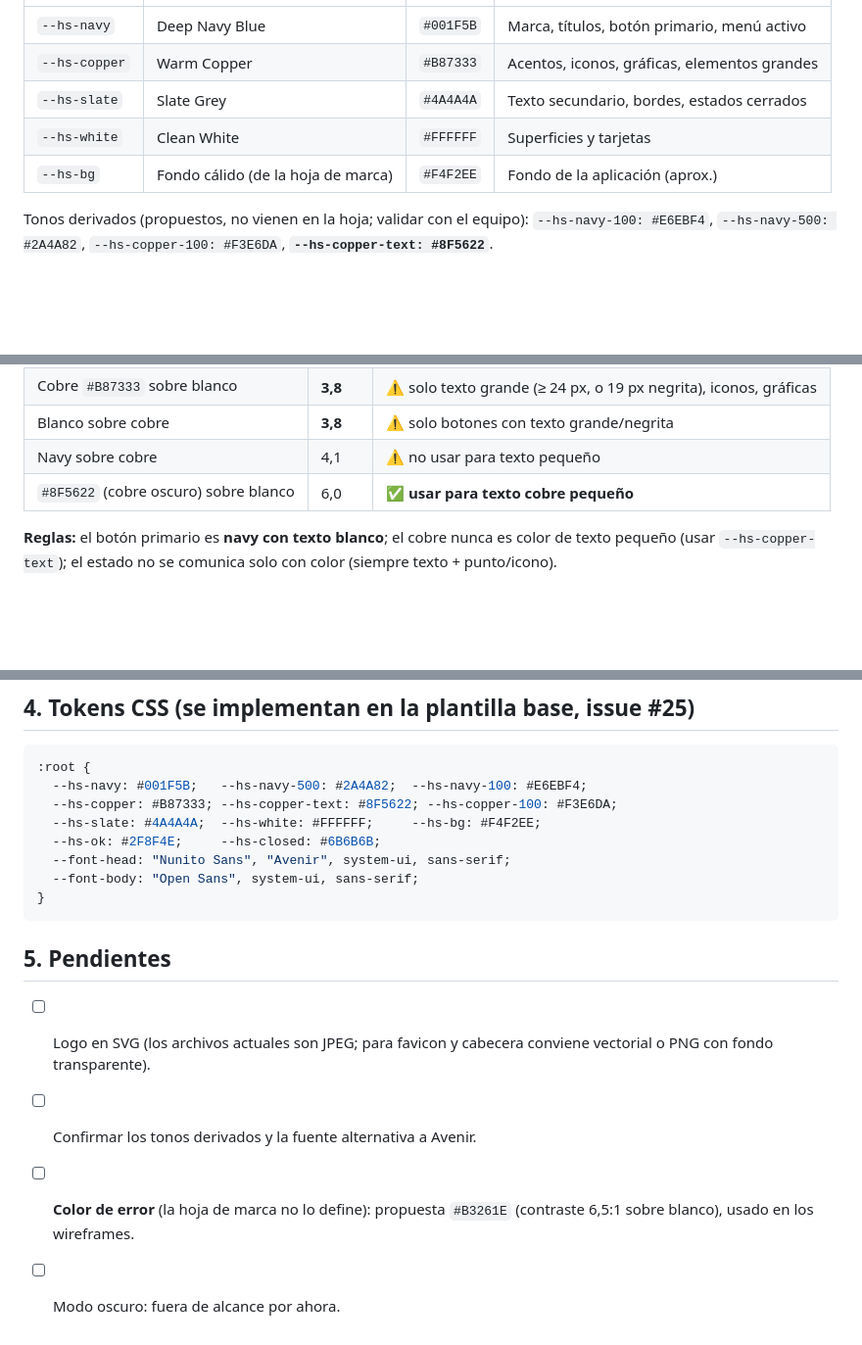
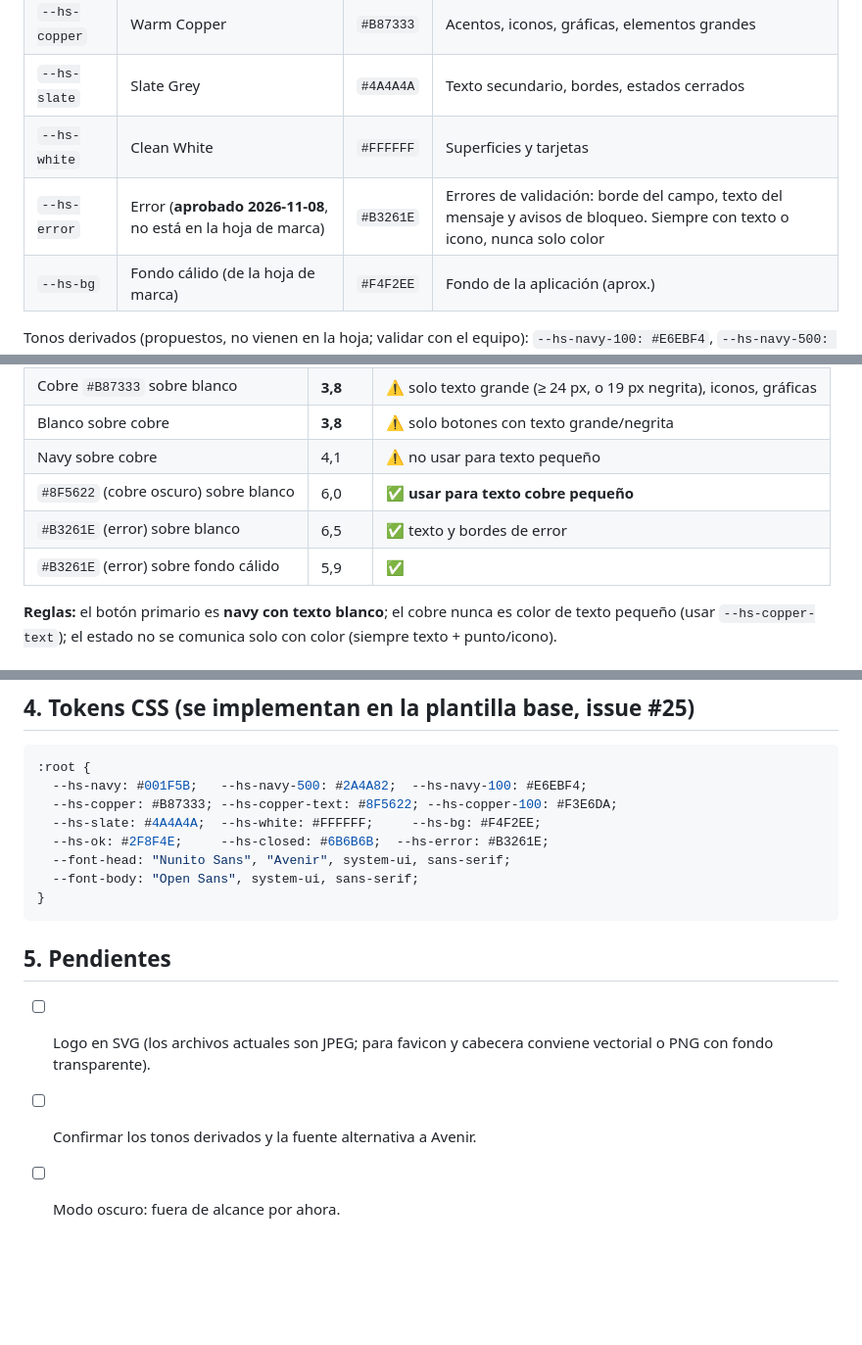
Before and after one commit to Williamtrix2022/HogarSits, a Markdown page: docs/diseno/IDENTIDAD_VISUAL.md, 3 parts joined by grey strips. Shown at 98% size. GitHub-like rendering; blank space fills up the shorter version.

Commit message:
docs: aprobar #B3261E como color de error de la paleta oficial (#59)
Co-authored-by: Claude Sonnet 5.5 <noreply@anthropic.com>

```diff
--- a/docs/diseno/IDENTIDAD_VISUAL.md
+++ b/docs/diseno/IDENTIDAD_VISUAL.md
@@ -13,6 +13,7 @@ Concepto: una casa cuyo techo se convierte en una **flecha ascendente sobre una
 | `--hs-copper` | Warm Copper | `#B87333` | Acentos, iconos, gráficas, elementos grandes |
 | `--hs-slate` | Slate Grey | `#4A4A4A` | Texto secundario, bordes, estados cerrados |
 | `--hs-white` | Clean White | `#FFFFFF` | Superficies y tarjetas |
+| `--hs-error` | Error (**aprobado 2026-11-08**, no está en la hoja de marca) | `#B3261E` | Errores de validación: borde del campo, texto del mensaje y avisos de bloqueo. Siempre con texto o icono, nunca solo color |
 | `--hs-bg` | Fondo cálido (de la hoja de marca) | `#F4F2EE` | Fondo de la aplicación (aprox.) |
 
 Tonos derivados (propuestos, no vienen en la hoja; validar con el equipo): `--hs-navy-100: #E6EBF4`, `--hs-navy-500: #2A4A82`, `--hs-copper-100: #F3E6DA`, **`--hs-copper-text: #8F5622`**.
@@ -27,6 +28,8 @@ Tonos derivados (propuestos, no vienen en la hoja; validar con el equipo): `--hs
 | Blanco sobre cobre | **3,8** | ⚠️ solo botones con texto grande/negrita |
 | Navy sobre cobre | 4,1 | ⚠️ no usar para texto pequeño |
 | `#8F5622` (cobre oscuro) sobre blanco | 6,0 | ✅ **usar para texto cobre pequeño** |
+| `#B3261E` (error) sobre blanco | 6,5 | ✅ texto y bordes de error |
+| `#B3261E` (error) sobre fondo cálido | 5,9 | ✅ |
 
 **Reglas:** el botón primario es **navy con texto blanco**; el cobre nunca es color de texto pequeño (usar `--hs-copper-text`); el estado no se comunica solo con color (siempre texto + punto/icono).
 
@@ -53,7 +56,7 @@ Light solo para texto grande (≥ 18 px); en tablas y formularios usar Regular.
   --hs-navy: #001F5B;   --hs-navy-500: #2A4A82;  --hs-navy-100: #E6EBF4;
   --hs-copper: #B87333; --hs-copper-text: #8F5622; --hs-copper-100: #F3E6DA;
   --hs-slate: #4A4A4A;  --hs-white: #FFFFFF;     --hs-bg: #F4F2EE;
-  --hs-ok: #2F8F4E;     --hs-closed: #6B6B6B;
+  --hs-ok: #2F8F4E;     --hs-closed: #6B6B6B;  --hs-error: #B3261E;
   --font-head: "Nunito Sans", "Avenir", system-ui, sans-serif;
   --font-body: "Open Sans", system-ui, sans-serif;
 }
@@ -62,5 +65,4 @@ Light solo para texto grande (≥ 18 px); en tablas y formularios usar Regular.
 ## 5. Pendientes
 - [ ] Logo en SVG (los archivos actuales son JPEG; para favicon y cabecera conviene vectorial o PNG con fondo transparente).
 - [ ] Confirmar los tonos derivados y la fuente alternativa a Avenir.
-- [ ] **Color de error** (la hoja de marca no lo define): propuesta `#B3261E` (contraste 6,5:1 sobre blanco), usado en los wireframes.
 - [ ] Modo oscuro: fuera de alcance por ahora.
```
Also changed, not shown: docs/diseno/WIREFRAMES.md (+1 -1 lines).
